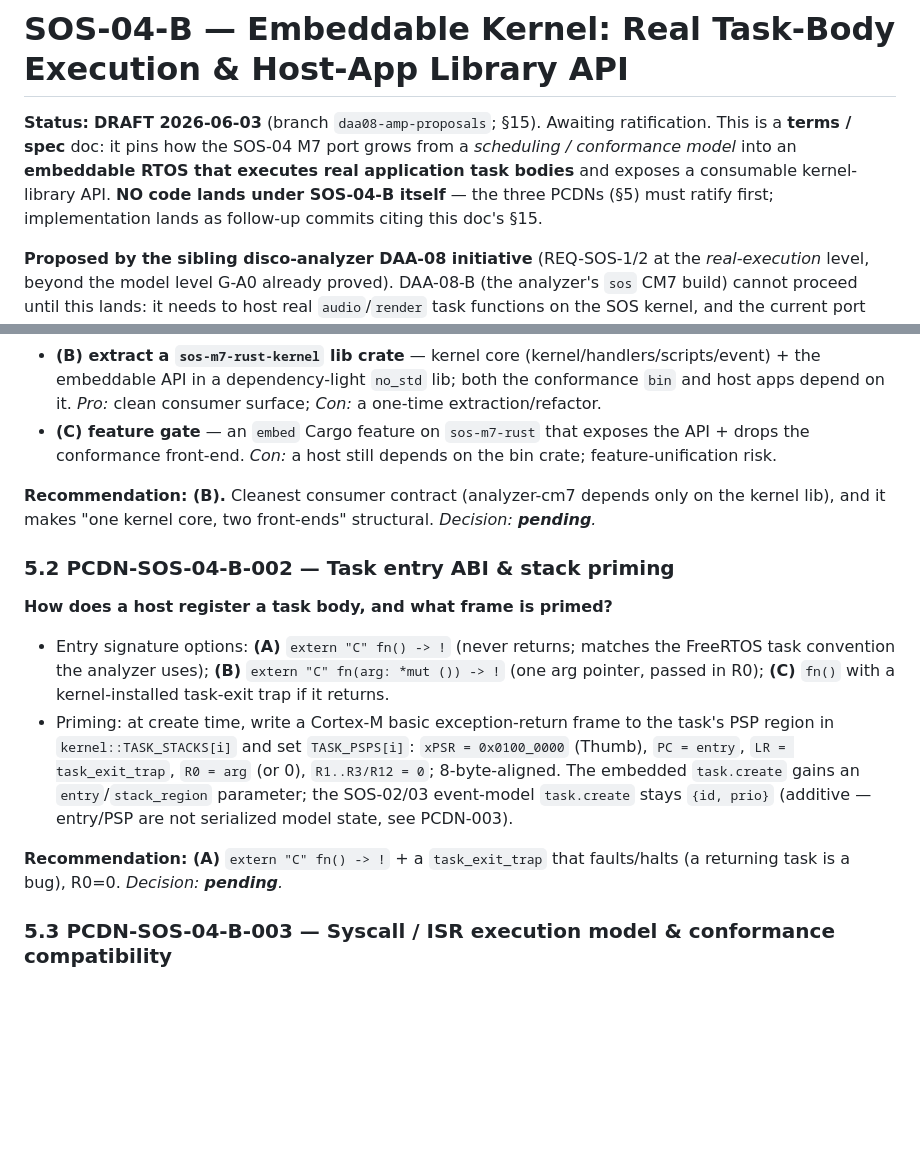
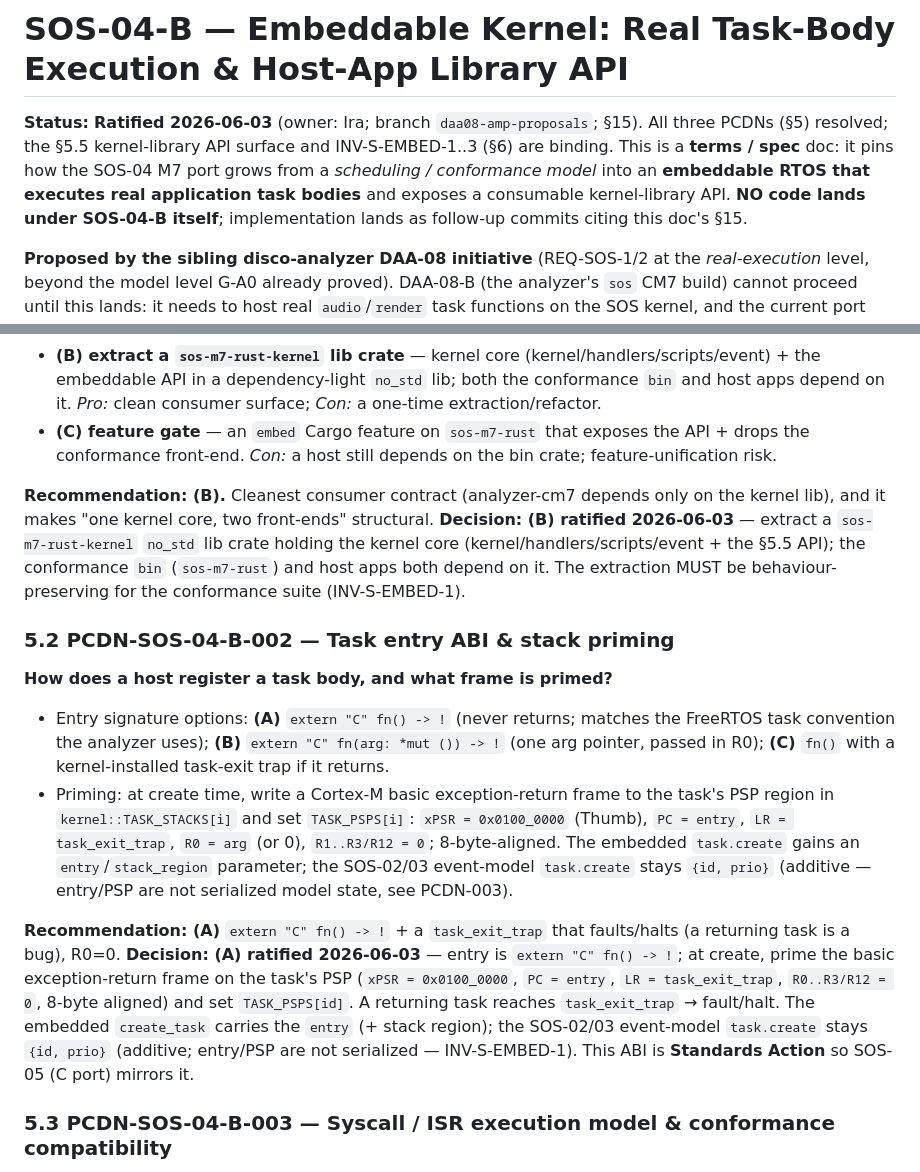
Before and after one commit to SoftOboros/SOS, a Markdown page: docs/concepts/SOS-04-B-EMBEDDABLE-KERNEL.md, 2 parts joined by grey strips. GitHub-like rendering; blank space fills up the shorter version.

```diff
--- a/docs/concepts/SOS-04-B-EMBEDDABLE-KERNEL.md
+++ b/docs/concepts/SOS-04-B-EMBEDDABLE-KERNEL.md
@@ -1,10 +1,11 @@
 # SOS-04-B — Embeddable Kernel: Real Task-Body Execution & Host-App Library API
 
-**Status:** **DRAFT 2026-06-03** (branch `daa08-amp-proposals`; §15). Awaiting ratification.
+**Status:** **Ratified 2026-06-03** (owner: Ira; branch `daa08-amp-proposals`; §15). All three
+PCDNs (§5) resolved; the §5.5 kernel-library API surface and INV-S-EMBED-1..3 (§6) are binding.
 This is a **terms / spec** doc: it pins how the SOS-04 M7 port grows from a *scheduling /
 conformance model* into an **embeddable RTOS that executes real application task bodies** and
-exposes a consumable kernel-library API. **NO code lands under SOS-04-B itself** — the three
-PCDNs (§5) must ratify first; implementation lands as follow-up commits citing this doc's §15.
+exposes a consumable kernel-library API. **NO code lands under SOS-04-B itself**; implementation
+lands as follow-up commits citing this doc's §15.
 
 **Proposed by the sibling disco-analyzer DAA-08 initiative** (REQ-SOS-1/2 at the *real-execution*
 level, beyond the model level G-A0 already proved). DAA-08-B (the analyzer's `sos` CM7 build)
@@ -119,7 +120,11 @@ an SOS-hosted build must reproduce:
   conformance front-end. *Con:* a host still depends on the bin crate; feature-unification risk.
 
 **Recommendation: (B).** Cleanest consumer contract (analyzer-cm7 depends only on the kernel lib),
-and it makes "one kernel core, two front-ends" structural. *Decision: __pending__.*
+and it makes "one kernel core, two front-ends" structural. **Decision: (B) ratified 2026-06-03** —
+extract a `sos-m7-rust-kernel` `no_std` lib crate holding the kernel core
+(kernel/handlers/scripts/event + the §5.5 API); the conformance `bin` (`sos-m7-rust`) and host apps
+both depend on it. The extraction MUST be behaviour-preserving for the conformance suite
+(INV-S-EMBED-1).
 
 ### 5.2 PCDN-SOS-04-B-002 — Task entry ABI & stack priming
 
@@ -134,7 +139,13 @@ and it makes "one kernel core, two front-ends" structural. *Decision: __pending_
   stays `{id, prio}` (additive — entry/PSP are not serialized model state, see PCDN-003).
 
 **Recommendation: (A)** `extern "C" fn() -> !` + a `task_exit_trap` that faults/halts (a returning
-task is a bug), R0=0. *Decision: __pending__.*
+task is a bug), R0=0. **Decision: (A) ratified 2026-06-03** — entry is `extern "C" fn() -> !`; at
+create, prime the basic exception-return frame on the task's PSP (`xPSR = 0x0100_0000`,
+`PC = entry`, `LR = task_exit_trap`, `R0..R3/R12 = 0`, 8-byte aligned) and set `TASK_PSPS[id]`.
+A returning task reaches `task_exit_trap` → fault/halt. The embedded `create_task` carries the
+`entry` (+ stack region); the SOS-02/03 event-model `task.create` stays `{id, prio}` (additive;
+entry/PSP are not serialized — INV-S-EMBED-1). This ABI is **Standards Action** so SOS-05 (C port)
+mirrors it.
 
 ### 5.3 PCDN-SOS-04-B-003 — Syscall / ISR execution model & conformance compatibility
 
```
Also changed, not shown: other parts of docs/concepts/SOS-04-B-EMBEDDABLE-KERNEL.md (+52 -1 lines), docs/concepts/SOS-04-CONCEPTS.md (+4 -0 lines).
